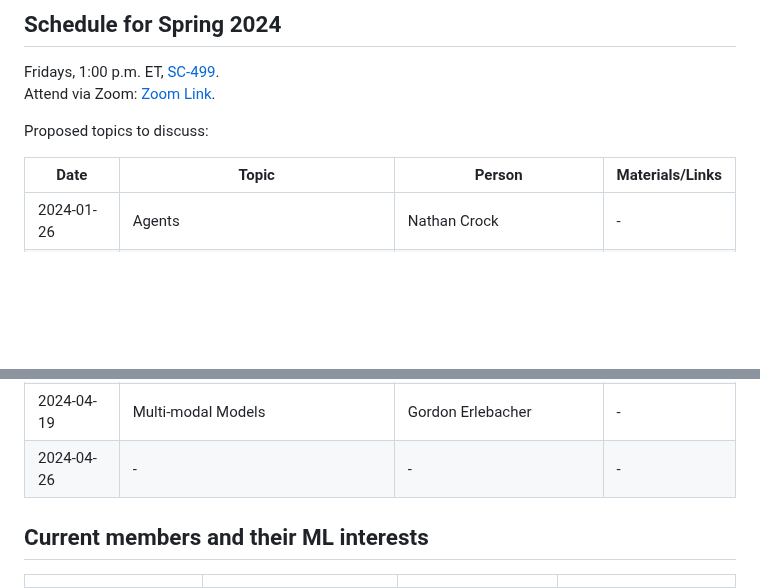
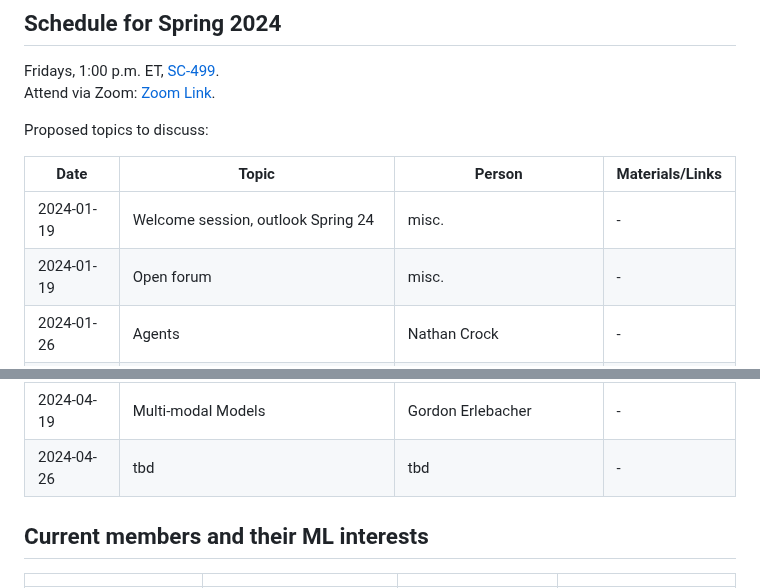
Before and after one commit to fsu-ml/fsu-ml.github.io, a Markdown page: README.md, 2 parts joined by grey strips. Drawn GitHub-style; blank space fills up the shorter version.

```diff
--- a/README.md
+++ b/README.md
@@ -17,6 +17,8 @@ Proposed topics to discuss:
 
 | Date       | Topic        | Person | Materials/Links |
 |------------|--------------|--------|-----------------|
+| 2024-01-19 | Welcome session, outlook Spring 24 | misc. |  - |
+| 2024-01-19 | Open forum | misc. |  - |
 | 2024-01-26 | Agents | Nathan Crock |  - |
 | 2024-00-02 | AI Vulnerabilities  | Jose Miranda /Kunal Kanawade | - |
 | 2024-02-09| Brain <-> ML relationships | Outside speaker | - |
@@ -30,7 +32,7 @@ Proposed topics to discuss:
 | 2024-04-05 | The Ethics of Copyright | Outside speaker | - |
 | 2024-04-12 | Beyond Transformers (State-space models)| Kevin Mueller | - |
 | 2024-04-19 | Multi-modal Models | Gordon Erlebacher | - |
-| 2024-04-26 | - | - | - |
+| 2024-04-26 | tbd | tbd | - |
 
 
 ## Current members and their ML interests
```
